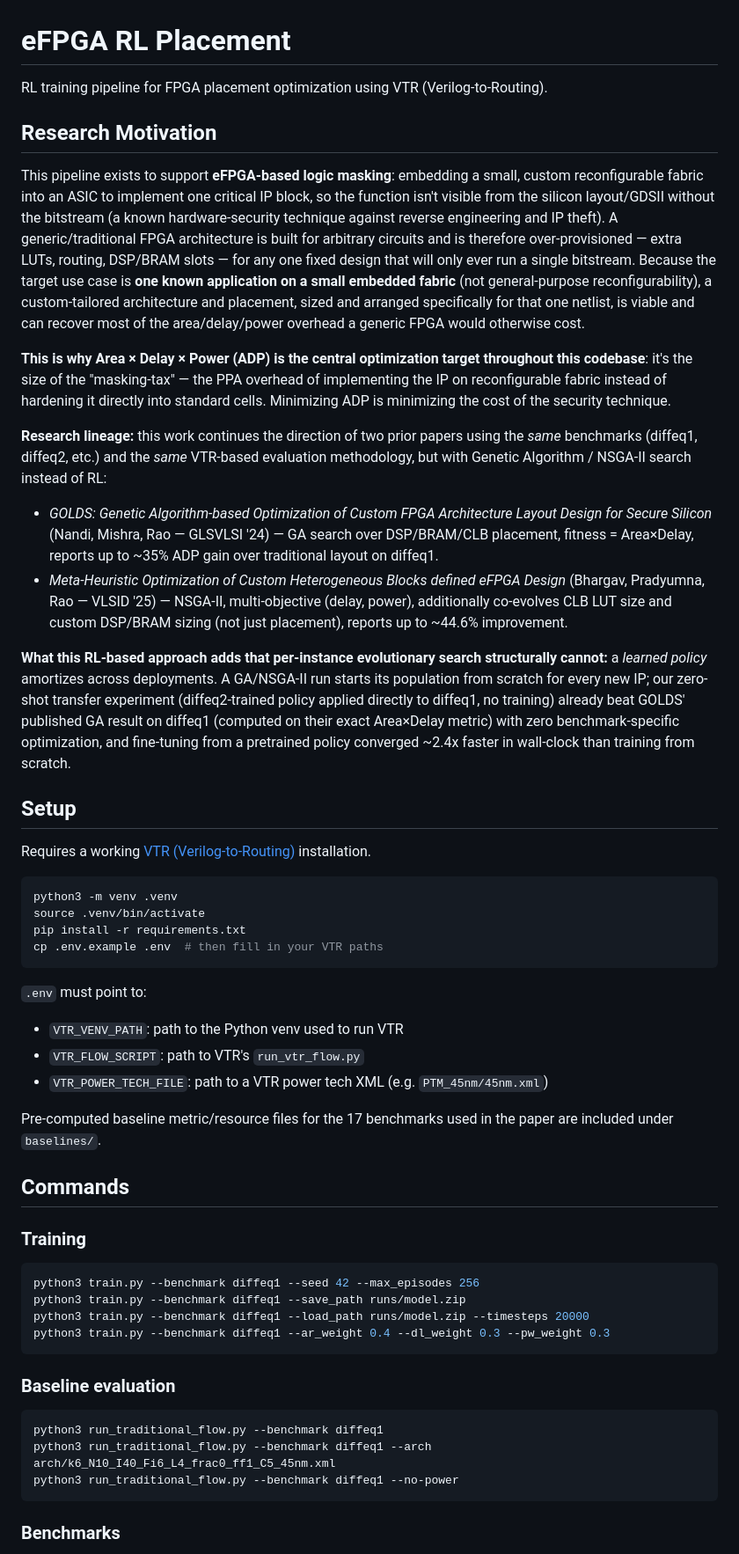
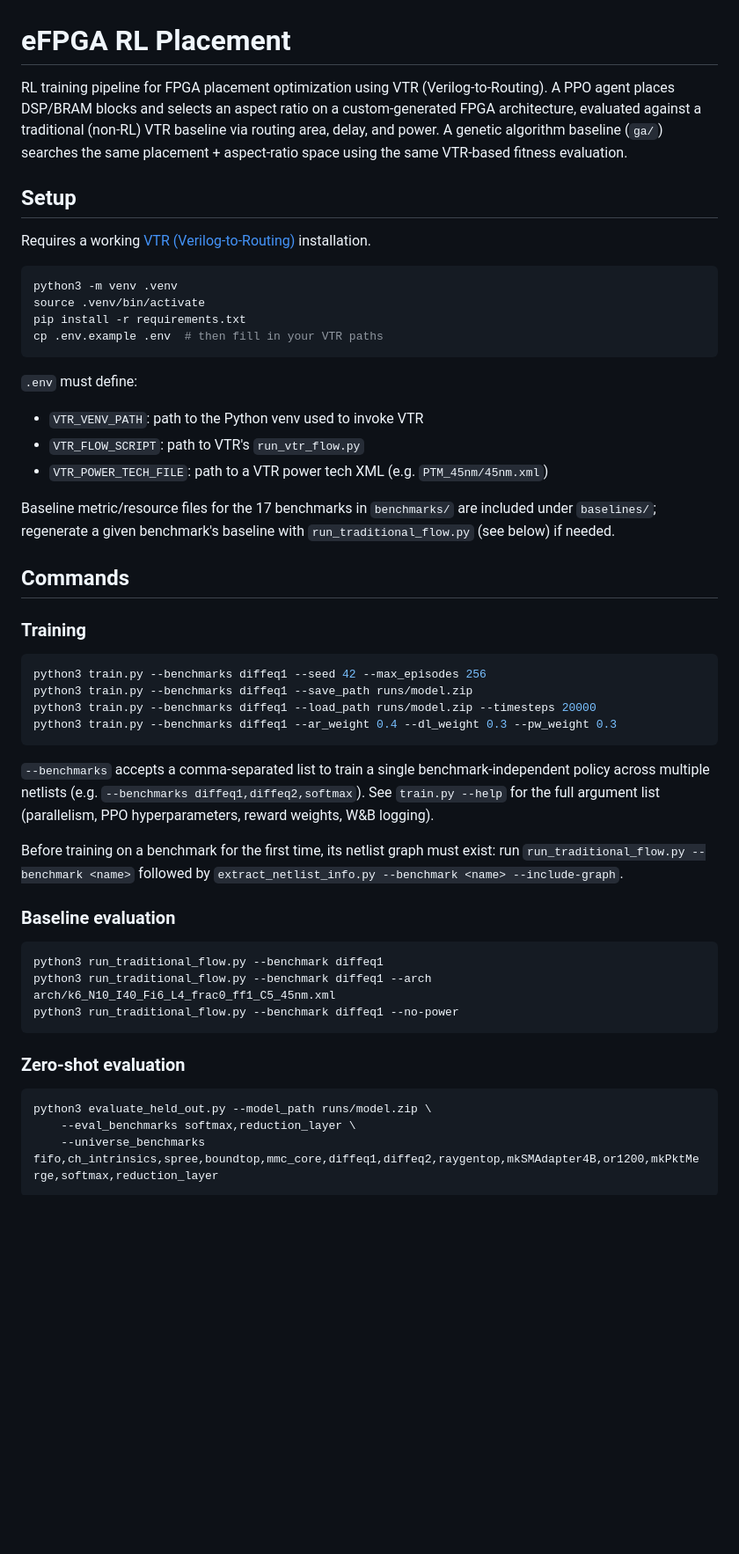
Before and after one commit to GaragaKarthikeya/efpga-rl-placement, a Markdown page: README.md, the part around one of its changes. Shown at 88% size. Rendered like a GitHub page; blank space fills up the shorter version.

````diff
--- a/README.md
+++ b/README.md
@@ -1,22 +1,16 @@
 # eFPGA RL Placement
 
-RL training pipeline for FPGA placement optimization using VTR (Verilog-to-Routing).
-
-## Research Motivation
-
-This pipeline exists to support **eFPGA-based logic masking**: embedding a small, custom reconfigurable fabric into an ASIC to implement one critical IP block, so the function isn't visible from the silicon layout/GDSII without the bitstream (a known hardware-security technique against reverse engineering and IP theft). A generic/traditional FPGA architecture is built for arbitrary circuits and is therefore over-provisioned — extra LUTs, routing, DSP/BRAM slots — for any one fixed design that will only ever run a single bitstream. Because the target use case is **one known application on a small embedded fabric** (not general-purpose reconfigurability), a custom-tailored architecture and placement, sized and arranged specifically for that one netlist, is viable and can recover most of the area/delay/power overhead a generic FPGA would otherwise cost.
-
-**This is why Area × Delay × Power (ADP) is the central optimization target throughout this codebase**: it's the size of the "masking-tax" — the PPA overhead of implementing the IP on reconfigurable fabric instead of hardening it directly into standard cells. Minimizing ADP is minimizing the cost of the security technique.
-
-**Research lineage:** this work continues the direction of two prior papers using the *same* benchmarks (diffeq1, diffeq2, etc.) and the *same* VTR-based evaluation methodology, but with Genetic Algorithm / NSGA-II search instead of RL:
-- *GOLDS: Genetic Algorithm-based Optimization of Custom FPGA Architecture Layout Design for Secure Silicon* (Nandi, Mishra, Rao — GLSVLSI '24) — GA search over DSP/BRAM/CLB placement, fitness = Area×Delay, reports up to ~35% ADP gain over traditional layout on diffeq1.
-- *Meta-Heuristic Optimization of Custom Heterogeneous Blocks defined eFPGA Design* (Bhargav, Pradyumna, Rao — VLSID '25) — NSGA-II, multi-objective (delay, power), additionally co-evolves CLB LUT size and custom DSP/BRAM sizing (not just placement), reports up to ~44.6% improvement.
-
-**What this RL-based approach adds that per-instance evolutionary search structurally cannot:** a *learned policy* amortizes across deployments. A GA/NSGA-II run starts its population from scratch for every new IP; our zero-shot transfer experiment (diffeq2-trained policy applied directly to diffeq1, no training) already beat GOLDS' published GA result on diffeq1 (computed on their exact Area×Delay metric) with zero benchmark-specific optimization, and fine-tuning from a pretrained policy converged ~2.4x faster in wall-clock than training from scratch.
+RL training pipeline for FPGA placement optimization using VTR
+(Verilog-to-Routing). A PPO agent places DSP/BRAM blocks and selects an
+aspect ratio on a custom-generated FPGA architecture, evaluated against a
+traditional (non-RL) VTR baseline via routing area, delay, and power. A
+genetic algorithm baseline (`ga/`) searches the same placement + aspect-ratio
+space using the same VTR-based fitness evaluation.
 
 ## Setup
 
-Requires a working [VTR (Verilog-to-Routing)](https://github.com/verilog-to-routing/vtr-verilog-to-routing) installation.
+Requires a working [VTR (Verilog-to-Routing)](https://github.com/verilog-to-routing/vtr-verilog-to-routing)
+installation.
 
 ```bash
 python3 -m venv .venv
@@ -25,22 +19,34 @@ pip install -r requirements.txt
 cp .env.example .env  # then fill in your VTR paths
 ```
 
-`.env` must point to:
-- `VTR_VENV_PATH`: path to the Python venv used to run VTR
+`.env` must define:
+- `VTR_VENV_PATH`: path to the Python venv used to invoke VTR
 - `VTR_FLOW_SCRIPT`: path to VTR's `run_vtr_flow.py`
 - `VTR_POWER_TECH_FILE`: path to a VTR power tech XML (e.g. `PTM_45nm/45nm.xml`)
 
-Pre-computed baseline metric/resource files for the 17 benchmarks used in the paper are included under `baselines/`.
+Baseline metric/resource files for the 17 benchmarks in `benchmarks/` are
+included under `baselines/`; regenerate a given benchmark's baseline with
+`run_traditional_flow.py` (see below) if needed.
 
 ## Commands
 
 ### Training
 ```bash
-python3 train.py --benchmark diffeq1 --seed 42 --max_episodes 256
-python3 train.py --benchmark diffeq1 --save_path runs/model.zip
-python3 train.py --benchmark diffeq1 --load_path runs/model.zip --timesteps 20000
-python3 train.py --benchmark diffeq1 --ar_weight 0.4 --dl_weight 0.3 --pw_weight 0.3
+python3 train.py --benchmarks diffeq1 --seed 42 --max_episodes 256
+python3 train.py --benchmarks diffeq1 --save_path runs/model.zip
+python3 train.py --benchmarks diffeq1 --load_path runs/model.zip --timesteps 20000
+python3 train.py --benchmarks diffeq1 --ar_weight 0.4 --dl_weight 0.3 --pw_weight 0.3
 ```
+
+`--benchmarks` accepts a comma-separated list to train a single
+benchmark-independent policy across multiple netlists (e.g.
+`--benchmarks diffeq1,diffeq2,softmax`). See `train.py --help` for the full
+argument list (parallelism, PPO hyperparameters, reward weights, W&B
+logging).
+
+Before training on a benchmark for the first time, its netlist graph must
+exist: run `run_traditional_flow.py --benchmark <name>` followed by
+`extract_netlist_info.py --benchmark <name> --include-graph`.
 
 ### Baseline evaluation
 ```bash
@@ -49,5 +55,10 @@ python3 run_traditional_flow.py --benchmark diffeq1 --arch arch/k6_N10_I40_Fi6_L
 python3 run_traditional_flow.py --benchmark diffeq1 --no-power
 ```
 
-### Benchmarks
+### Zero-shot evaluation
+```bash
+python3 evaluate_held_out.py --model_path runs/model.zip \
+    --eval_benchmarks softmax,reduction_layer \
+    --universe_benchmarks fifo,ch_intrinsics,spree,boundtop,mmc_core,diffeq1,diffeq2,raygentop,mkSMAdapter4B,or1200,mkPktMerge,softmax,reduction_layer
+```
 
````
Also changed, not shown: other parts of README.md (+99 -38 lines).
